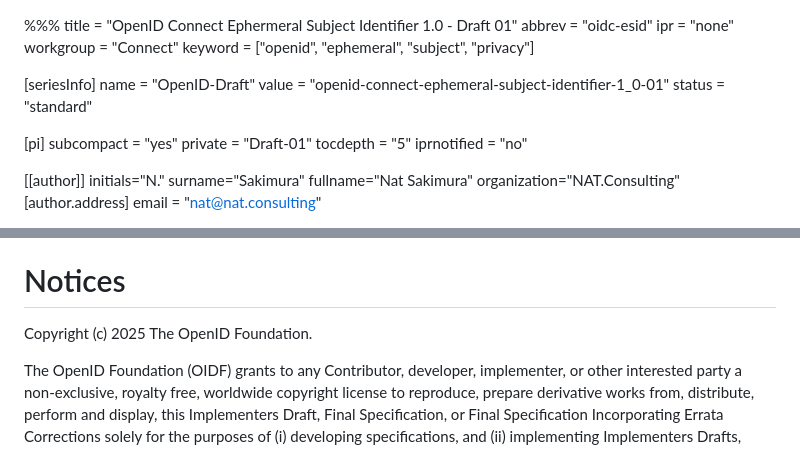
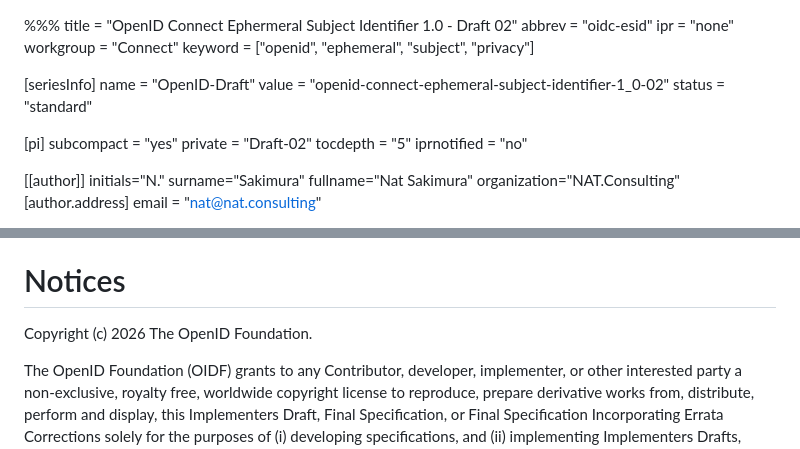
Before and after one commit to openid/connect-ephemeral-sub, a Markdown page: openid-connect-ephemeral-subject-identifier-1_0.md, 2 parts joined by grey strips. Drawn GitHub-style.

Commit message:
Update draft version to Draft 02 and copyright year to 2026

```diff
--- a/openid-connect-ephemeral-subject-identifier-1_0.md
+++ b/openid-connect-ephemeral-subject-identifier-1_0.md
@@ -1,5 +1,5 @@
 %%%
-title = "OpenID Connect Ephermeral Subject Identifier 1.0 - Draft 01"
+title = "OpenID Connect Ephermeral Subject Identifier 1.0 - Draft 02"
 abbrev = "oidc-esid"
 ipr = "none"
 workgroup = "Connect"
@@ -7,12 +7,12 @@ keyword = ["openid", "ephemeral", "subject", "privacy"]
 
 [seriesInfo]
 name = "OpenID-Draft"
-value = "openid-connect-ephemeral-subject-identifier-1_0-01"
+value = "openid-connect-ephemeral-subject-identifier-1_0-02"
 status = "standard"
 
 [pi]
 subcompact = "yes"
-private = "Draft-01"
+private = "Draft-02"
 tocdepth = "5"
 iprnotified = "no"
 
@@ -161,7 +161,7 @@ We would like to thank the following people for their valuable feedback and cont
 
 # Notices
 
-Copyright (c) 2025 The OpenID Foundation.
+Copyright (c) 2026 The OpenID Foundation.
 
 The OpenID Foundation (OIDF) grants to any Contributor, developer, implementer, or other interested party a non-exclusive, royalty free, worldwide copyright license to reproduce, prepare derivative works from, distribute, perform and display, this Implementers Draft, Final Specification, or Final Specification Incorporating Errata Corrections solely for the purposes of (i) developing specifications, and (ii) implementing Implementers Drafts, Final Specifications, and Final Specification Incorporating Errata Corrections based on such documents, provided that attribution be made to the OIDF as the source of the material, but that such attribution does not indicate an endorsement by the OIDF.
 
```
